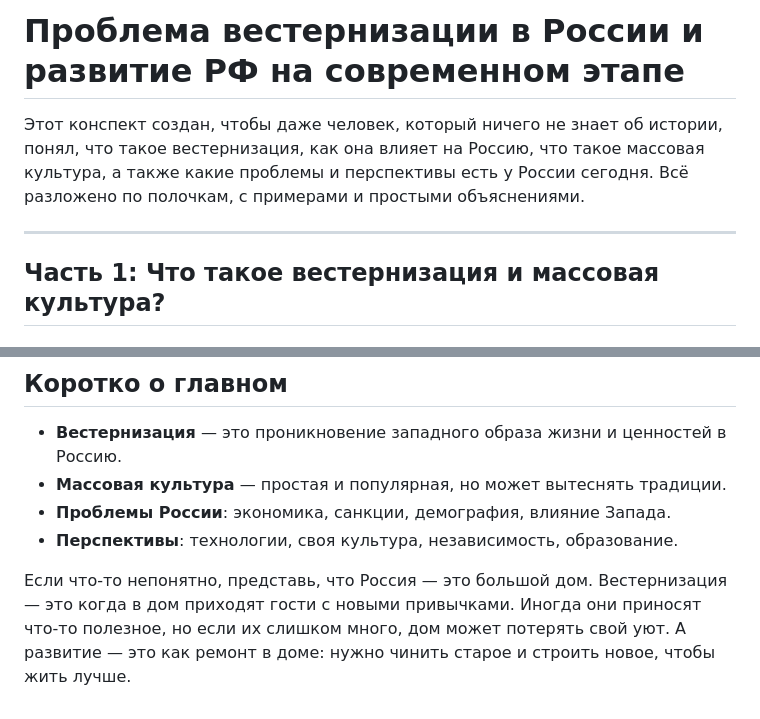
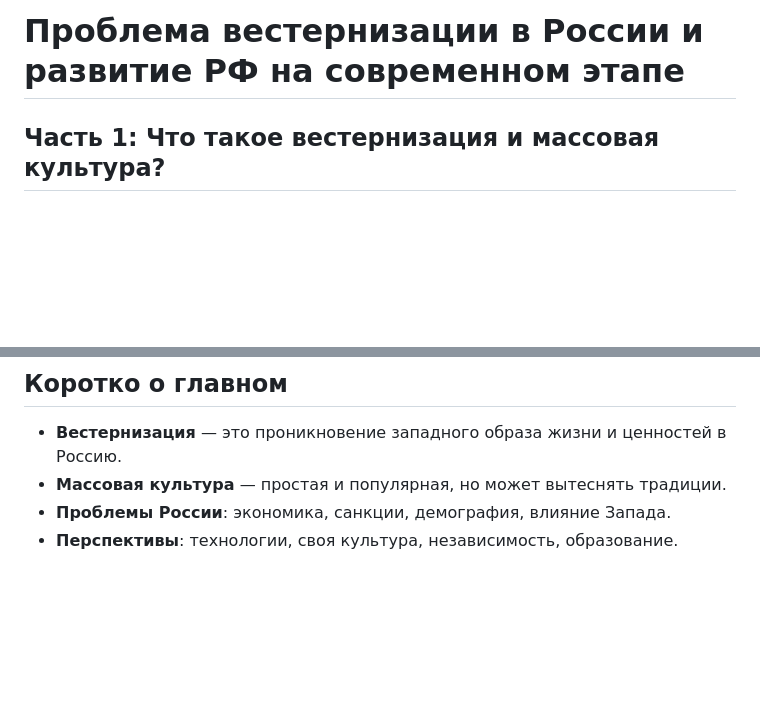
Before and after one commit to Endermanik13/top, a Markdown page: История/30.04.2025.md, 2 parts joined by grey strips. GitHub-like rendering; blank space fills up the shorter version.

```diff
--- a/История/30.04.2025.md
+++ b/История/30.04.2025.md
@@ -1,8 +1,4 @@
 # Проблема вестернизации в России и развитие РФ на современном этапе
-
-Этот конспект создан, чтобы даже человек, который ничего не знает об истории, понял, что такое вестернизация, как она влияет на Россию, что такое массовая культура, а также какие проблемы и перспективы есть у России сегодня. Всё разложено по полочкам, с примерами и простыми объяснениями.
-
----
 
 ## Часть 1: Что такое вестернизация и массовая культура?
 
@@ -100,5 +96,3 @@
 - **Массовая культура** — простая и популярная, но может вытеснять традиции.
 - **Проблемы России**: экономика, санкции, демография, влияние Запада.
 - **Перспективы**: технологии, своя культура, независимость, образование.
-
-Если что-то непонятно, представь, что Россия — это большой дом. Вестернизация — это когда в дом приходят гости с новыми привычками. Иногда они приносят что-то полезное, но если их слишком много, дом может потерять свой уют. А развитие — это как ремонт в доме: нужно чинить старое и строить новое, чтобы жить лучше.
```
